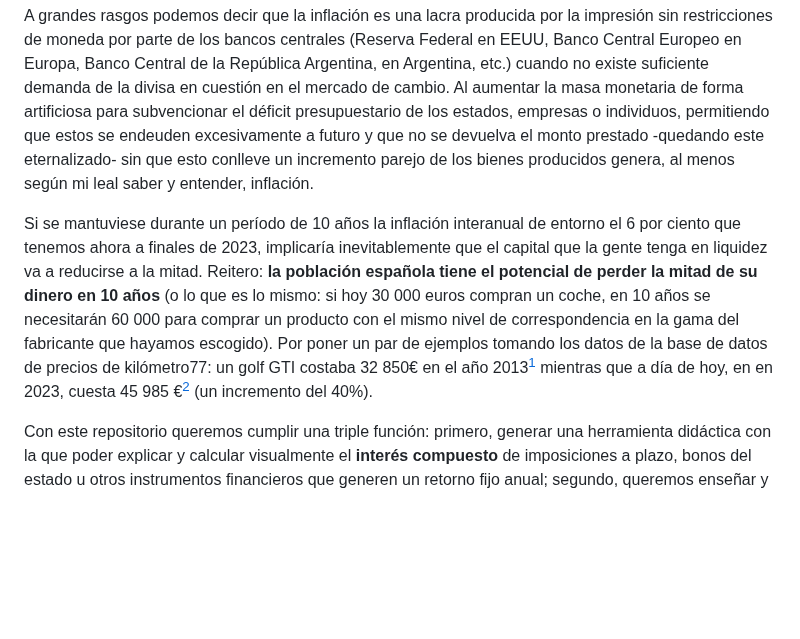
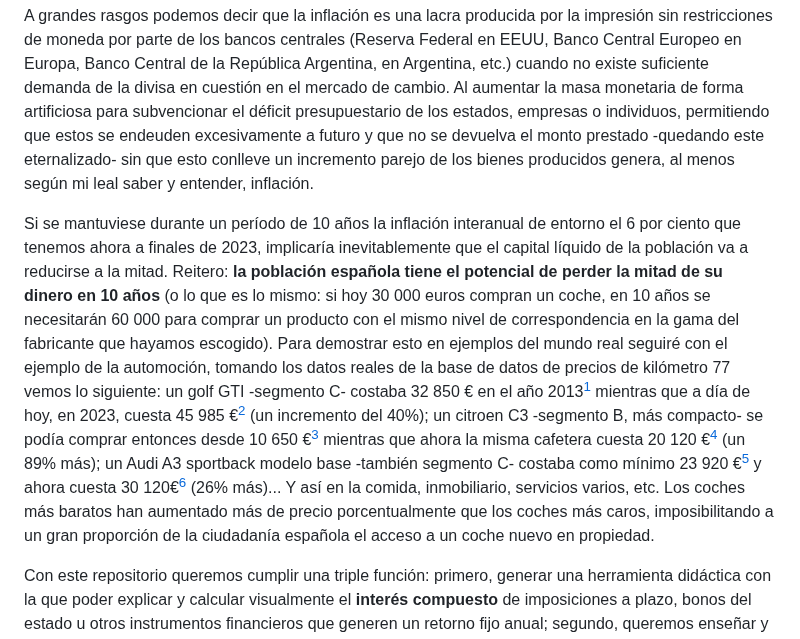
Before and after one commit to blackcub3s/vencerLaInflacion, a Markdown page: README.md, the part around one of its changes. Drawn GitHub-style; blank space fills up the shorter version.

Commit message:
afegits preus sportback, c3

```diff
--- a/README.md
+++ b/README.md
@@ -31,7 +31,8 @@
 
 A grandes rasgos podemos decir que la inflación es una lacra producida por la impresión sin restricciones de moneda por parte de los bancos centrales (Reserva Federal en EEUU, Banco Central Europeo en Europa, Banco Central de la República Argentina, en Argentina, etc.) cuando no existe suficiente demanda de la divisa en cuestión en el mercado de cambio. Al aumentar la masa monetaria de forma artificiosa para subvencionar el déficit presupuestario de los estados, empresas o individuos, permitiendo que estos se endeuden excesivamente a futuro y que no se devuelva el monto prestado -quedando este eternalizado- sin que esto conlleve un incremento parejo de los bienes producidos genera, al menos según mi leal saber y entender, inflación.
 
-Si se mantuviese durante un período de 10 años la inflación interanual de entorno el 6 por ciento que tenemos ahora a finales de 2023, implicaría inevitablemente que el capital que la gente tenga en liquidez va a reducirse a la mitad. Reitero: <strong>la población española tiene el potencial de perder la mitad de su dinero en 10 años</strong> (o lo que es lo mismo: si hoy 30 000 euros compran un coche, en 10 años se necesitarán 60 000 para comprar un producto con el mismo nivel de correspondencia en la gama del fabricante que hayamos escogido). Por poner un par de ejemplos tomando los datos de la base de datos de precios de kilómetro77: un golf GTI costaba 32 850€ en el año 2013[^7] mientras que a día de hoy, en en 2023, cuesta 45 985 €[^8] (un incremento del 40%).
+Si se mantuviese durante un período de 10 años la inflación interanual de entorno el 6 por ciento que tenemos ahora a finales de 2023, implicaría inevitablemente que el capital líquido de la población va a reducirse a la mitad. Reitero: <strong>la población española tiene el potencial de perder la mitad de su dinero en 10 años</strong> (o lo que es lo mismo: si hoy 30 000 euros compran un coche, en 10 años se necesitarán 60 000 para comprar un producto con el mismo nivel de correspondencia en la gama del fabricante que hayamos escogido). Para demostrar esto en ejemplos del mundo real seguiré con el ejemplo de la automoción, tomando los datos reales de la base de datos de precios de kilómetro 77 vemos lo siguiente: un golf GTI -segmento C- costaba 32 850 € en el año 2013[^7] mientras que a día de hoy, en 2023, cuesta 45 985 €[^8] (un incremento del 40%); un citroen C3 -segmento B, más compacto- se podía comprar entonces desde 10 650 €[^9] mientras que ahora la misma cafetera cuesta 20 120 €[^10] (un 89% más); un Audi A3 sportback modelo base -también segmento C- costaba como mínimo 23 920 €[^11] y ahora cuesta 30 120€[^12] (26% más)... Y así en la comida, inmobiliario, servicios varios, etc. Los coches más baratos han aumentado más de precio porcentualmente que los coches más caros, imposibilitando a un gran proporción de la ciudadanía española el acceso a un coche nuevo en propiedad.
+
 
 Con este repositorio queremos cumplir una triple función: primero, generar una herramienta didáctica con la que poder explicar y calcular visualmente el <strong>interés compuesto</strong> de imposiciones a plazo, bonos del estado u otros instrumentos financieros que generen un retorno fijo anual; segundo, queremos enseñar y calcular visualmente <strong>el efecto que la inflación tiene en nuestro capital</strong> y como este efecto se puede representar mediante una "minoración" de la capacidad de compra de nuestro dinero con el paso de los años; finalmente, queremos proporcionar al lector y al usuario de esta aplicación web una herramienta para entender como evitar el efecto de la inflación sobre nuestros ahorros y así calcular cuántos años son necesarios para que un capital inicial que queremos preservar, al que denominaremos $Q$, no se pierda por efecto de la misma. Con este repositorio demostramos que es posible vencer la inflación si la rentabilidad de las inversiones es inferior a la inflación, mediante el interés compuesto.
 
```
Also changed, not shown: other parts of README.md (+8 -0 lines).
